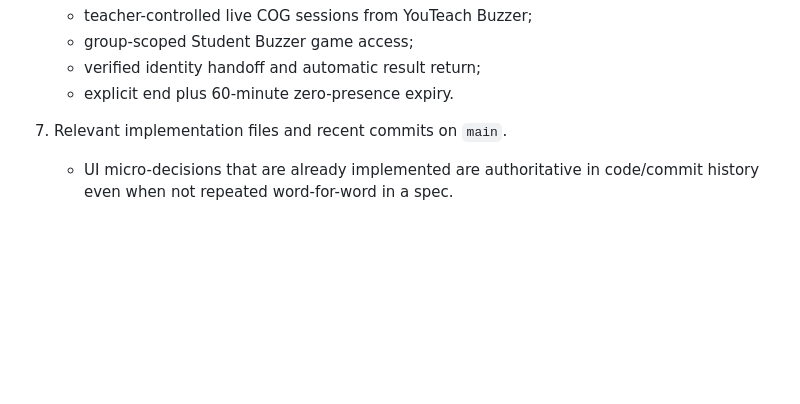
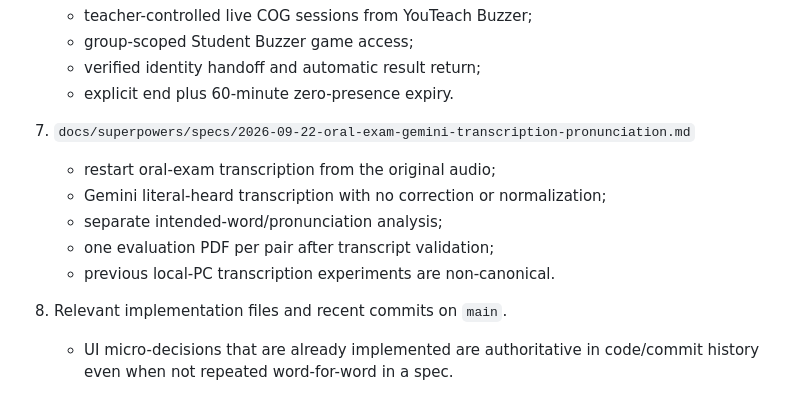
Before and after one commit to Youteach-org/YouTeach, a Markdown page: docs/superpowers/README.md, the part around the change. Drawn GitHub-style; blank space fills up the shorter version.

Commit message:
docs: index oral exam Gemini transcription workflow

```diff
--- a/docs/superpowers/README.md
+++ b/docs/superpowers/README.md
@@ -55,7 +55,14 @@ GitHub is the source of truth. Chat memory is secondary.
    - verified identity handoff and automatic result return;
    - explicit end plus 60-minute zero-presence expiry.
 
-7. Relevant implementation files and recent commits on `main`.
+7. `docs/superpowers/specs/2026-09-22-oral-exam-gemini-transcription-pronunciation.md`
+   - restart oral-exam transcription from the original audio;
+   - Gemini literal-heard transcription with no correction or normalization;
+   - separate intended-word/pronunciation analysis;
+   - one evaluation PDF per pair after transcript validation;
+   - previous local-PC transcription experiments are non-canonical.
+
+8. Relevant implementation files and recent commits on `main`.
    - UI micro-decisions that are already implemented are authoritative in code/commit history even when not repeated word-for-word in a spec.
 
 ## Global UI rules
```
